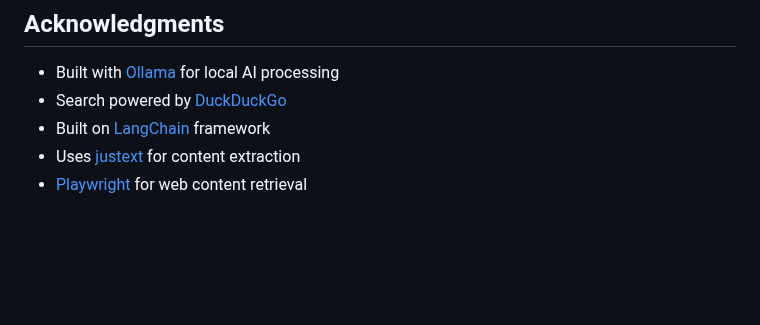
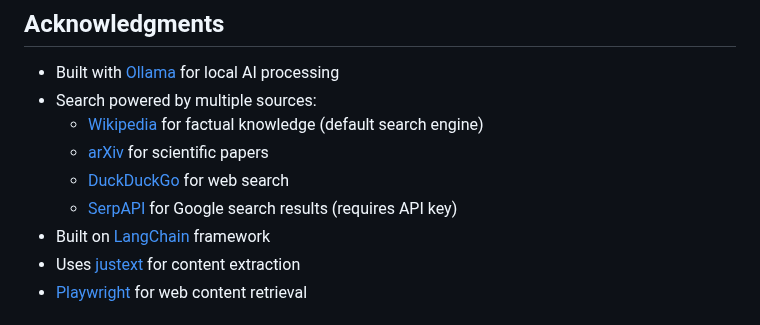
Before and after one commit to ujesh-sakariya/local-deep-research, a Markdown page: README.md, the part around one of its changes. GitHub-like rendering; blank space fills up the shorter version.

```diff
--- a/README.md
+++ b/README.md
@@ -144,7 +179,11 @@ This project is licensed under the MIT License - see the [LICENSE](LICENSE) file
 ## Acknowledgments
 
 - Built with [Ollama](https://ollama.ai) for local AI processing
-- Search powered by [DuckDuckGo](https://duckduckgo.com)
+- Search powered by multiple sources:
+  - [Wikipedia](https://www.wikipedia.org/) for factual knowledge (default search engine)
+  - [arXiv](https://arxiv.org/) for scientific papers
+  - [DuckDuckGo](https://duckduckgo.com) for web search
+  - [SerpAPI](https://serpapi.com) for Google search results (requires API key)
 - Built on [LangChain](https://github.com/hwchase17/langchain) framework
 - Uses [justext](https://github.com/miso-belica/justext) for content extraction
 - [Playwright](https://playwright.dev) for web content retrieval
```
Also changed, not shown: other parts of README.md (+43 -8 lines).
